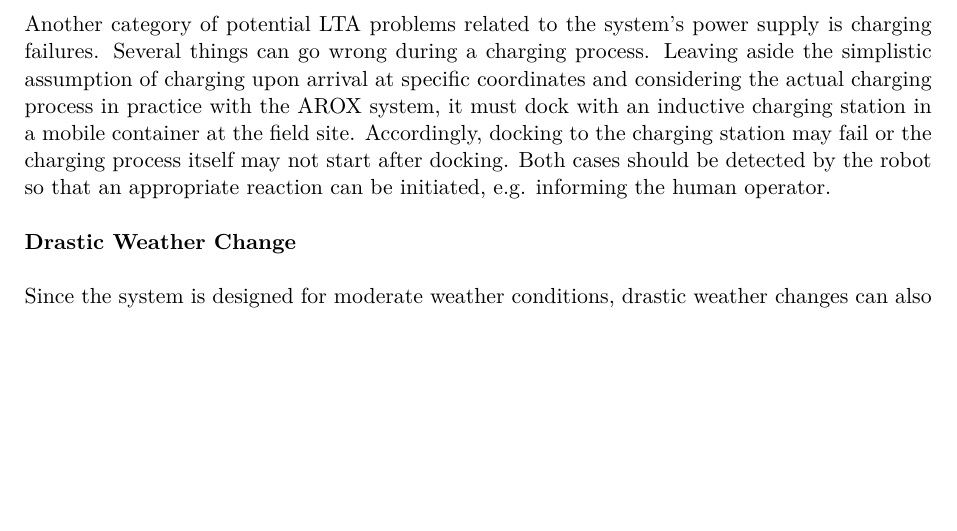
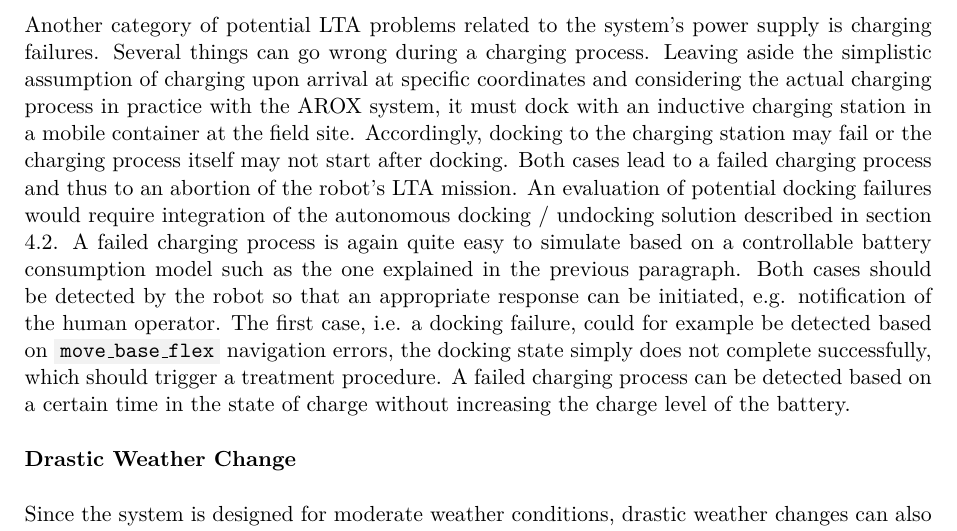
Before and after one commit to tbohne/msc, a LaTeX thesis (thesis/thesis.tex): part of page 16 of 33, cut so that both start at the same text, the shorter picture padded with empty space. Compiled offline with pdfLaTeX.

Commit message:
refine 'charging failure' paragraph

```diff
--- a/thesis/thesis.tex
+++ b/thesis/thesis.tex
@@ -264,7 +264,13 @@ Another category of potential LTA problems related to the system's power supply
 Leaving aside the simplistic assumption of charging upon arrival at specific coordinates and considering the actual charging process
 in practice with the AROX system, it must dock with an inductive charging station in a mobile container at the field site.
 Accordingly, docking to the charging station may fail or the charging process itself may not start after docking.
-Both cases should be detected by the robot so that an appropriate reaction can be initiated, e.g. informing the human operator.\newline
+Both cases lead to a failed charging process and thus to an abortion of the robot's LTA mission. An evaluation of potential docking failures would require
+integration of the autonomous docking / undocking solution described in section \ref{sec:docking_solution}.
+A failed charging process is again quite easy to simulate based on a controllable battery consumption model such as the one explained in the previous paragraph.
+Both cases should be detected by the robot so that an appropriate response can be initiated, e.g. notification of the human operator.
+The first case, i.e. a docking failure, could for example be detected based on \code{move\_base\_flex} navigation errors, the docking state
+simply does not complete successfully, which should trigger a treatment procedure. A failed charging process can be detected based on a certain time in the
+state of charge without increasing the charge level of the battery.\newline
 
 \noindent
 \textbf{Drastic Weather Change}\newline
```
Also changed, not shown: thesis/thesis.tex (1 more changed lines).
